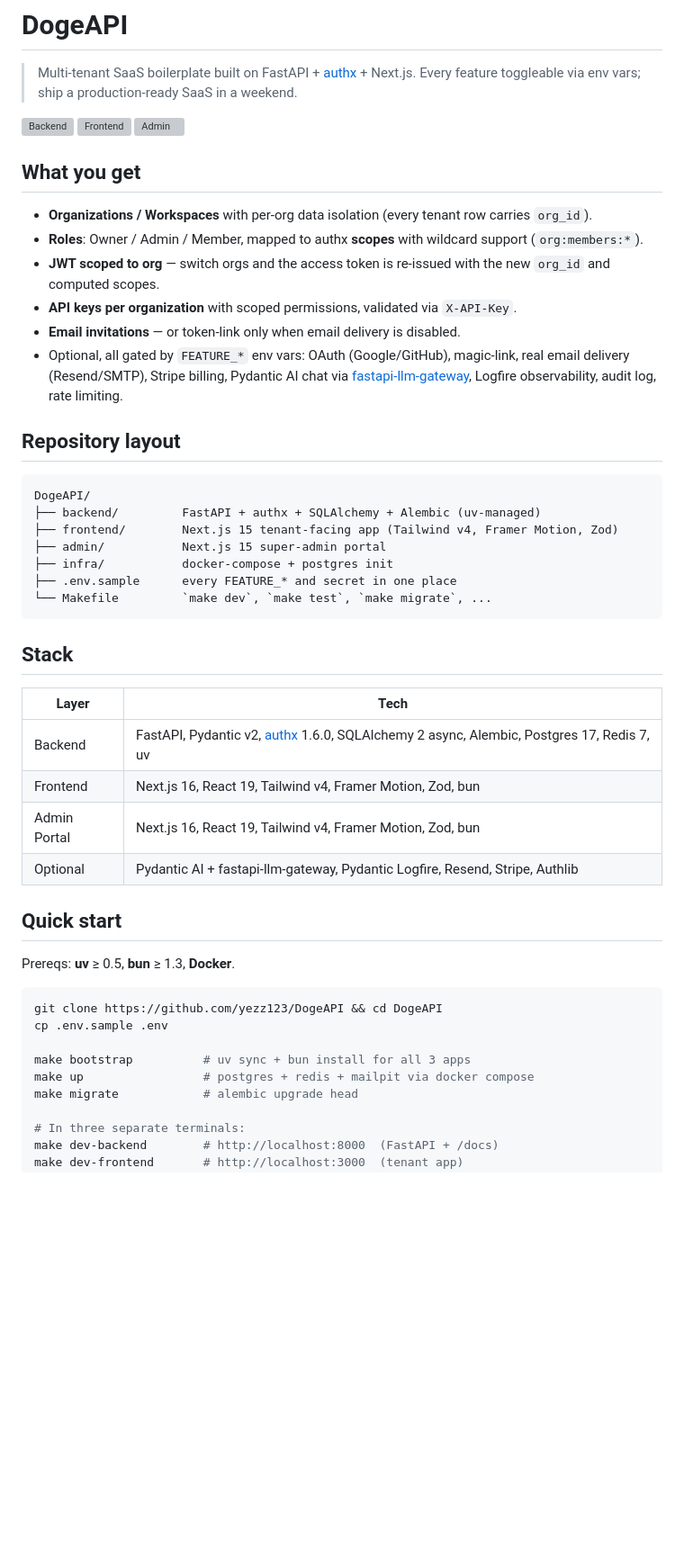
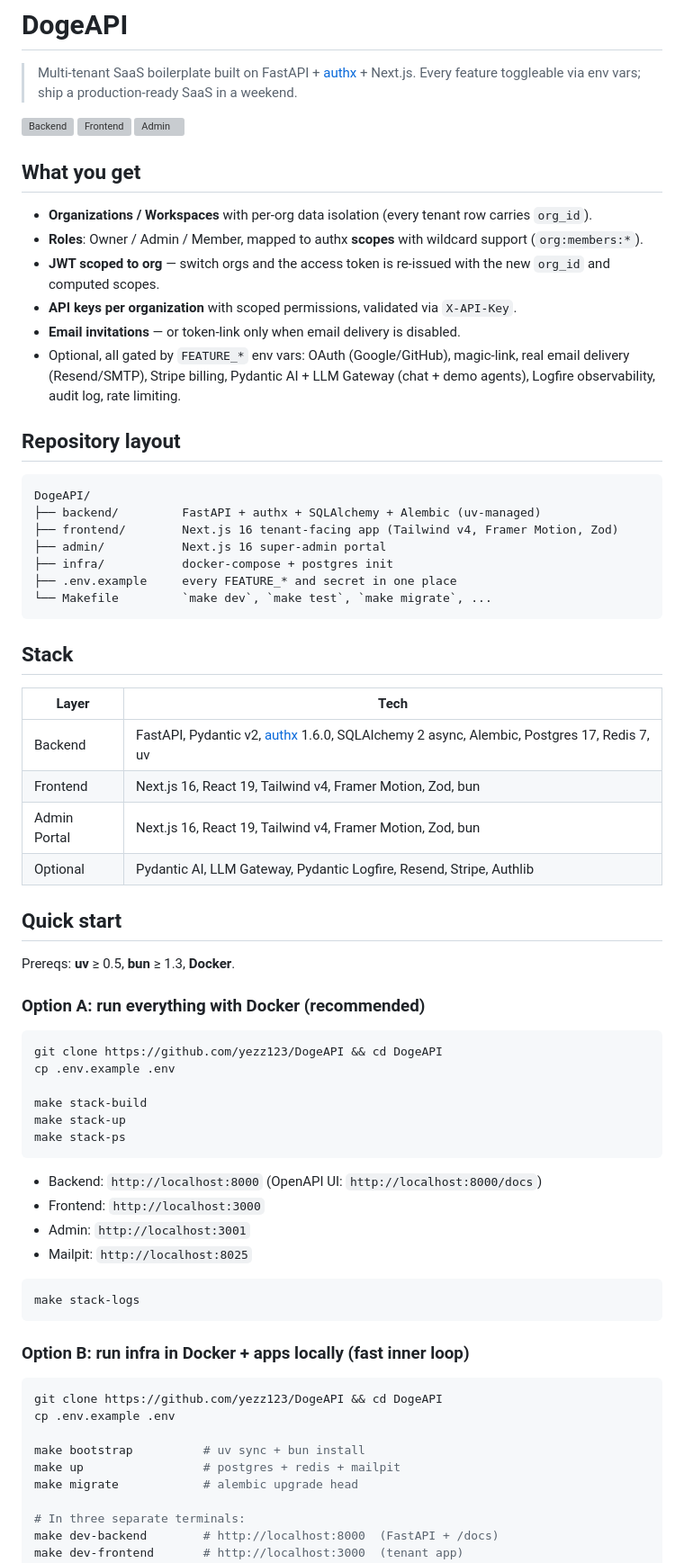
Before and after one commit to superveli/ai-template, a Markdown page: README.md, the part around one of its changes. Shown at 90% size. Drawn GitHub-style; blank space fills up the shorter version; grey boxes are pictures that could not be loaded.

Commit message:
:memo: Update README.md to reflect changes in Next.js version

````diff
--- a/README.md
+++ b/README.md
@@ -13,17 +13,17 @@
 - **JWT scoped to org** &mdash; switch orgs and the access token is re-issued with the new `org_id` and computed scopes.
 - **API keys per organization** with scoped permissions, validated via `X-API-Key`.
 - **Email invitations** &mdash; or token-link only when email delivery is disabled.
-- Optional, all gated by `FEATURE_*` env vars: OAuth (Google/GitHub), magic-link, real email delivery (Resend/SMTP), Stripe billing, Pydantic AI chat via [fastapi-llm-gateway](https://pypi.org/project/fastapi-llm-gateway/), Logfire observability, audit log, rate limiting.
+- Optional, all gated by `FEATURE_*` env vars: OAuth (Google/GitHub), magic-link, real email delivery (Resend/SMTP), Stripe billing, Pydantic AI + LLM Gateway (chat + demo agents), Logfire observability, audit log, rate limiting.
 
 ## Repository layout
 
 ```
 DogeAPI/
 ├── backend/         FastAPI + authx + SQLAlchemy + Alembic (uv-managed)
-├── frontend/        Next.js 15 tenant-facing app (Tailwind v4, Framer Motion, Zod)
-├── admin/           Next.js 15 super-admin portal
+├── frontend/        Next.js 16 tenant-facing app (Tailwind v4, Framer Motion, Zod)
+├── admin/           Next.js 16 super-admin portal
 ├── infra/           docker-compose + postgres init
-├── .env.sample      every FEATURE_* and secret in one place
+├── .env.example     every FEATURE_* and secret in one place
 └── Makefile         `make dev`, `make test`, `make migrate`, ...
 ```
 
@@ -34,18 +34,40 @@ DogeAPI/
 | Backend      | FastAPI, Pydantic v2, [authx](https://pypi.org/project/authx/) 1.6.0, SQLAlchemy 2 async, Alembic, Postgres 17, Redis 7, uv |
 | Frontend     | Next.js 16, React 19, Tailwind v4, Framer Motion, Zod, bun                                                                  |
 | Admin Portal | Next.js 16, React 19, Tailwind v4, Framer Motion, Zod, bun                                                                  |
-| Optional     | Pydantic AI + fastapi-llm-gateway, Pydantic Logfire, Resend, Stripe, Authlib                                                |
+| Optional     | Pydantic AI, LLM Gateway, Pydantic Logfire, Resend, Stripe, Authlib                                                         |
 
 ## Quick start
 
 Prereqs: **uv** &ge; 0.5, **bun** &ge; 1.3, **Docker**.
 
+### Option A: run everything with Docker (recommended)
+
 ```bash
 git clone https://github.com/yezz123/DogeAPI && cd DogeAPI
-cp .env.sample .env
+cp .env.example .env
 
-make bootstrap          # uv sync + bun install for all 3 apps
-make up                 # postgres + redis + mailpit via docker compose
+make stack-build
+make stack-up
+make stack-ps
+```
+
+- Backend: `http://localhost:8000` (OpenAPI UI: `http://localhost:8000/docs`)
+- Frontend: `http://localhost:3000`
+- Admin: `http://localhost:3001`
+- Mailpit: `http://localhost:8025`
+
+```bash
+make stack-logs
+```
+
+### Option B: run infra in Docker + apps locally (fast inner loop)
+
+```bash
+git clone https://github.com/yezz123/DogeAPI && cd DogeAPI
+cp .env.example .env
+
+make bootstrap          # uv sync + bun install
+make up                 # postgres + redis + mailpit
 make migrate            # alembic upgrade head
 
 # In three separate terminals:
````
Also changed, not shown: other parts of README.md (+22 -12 lines).
